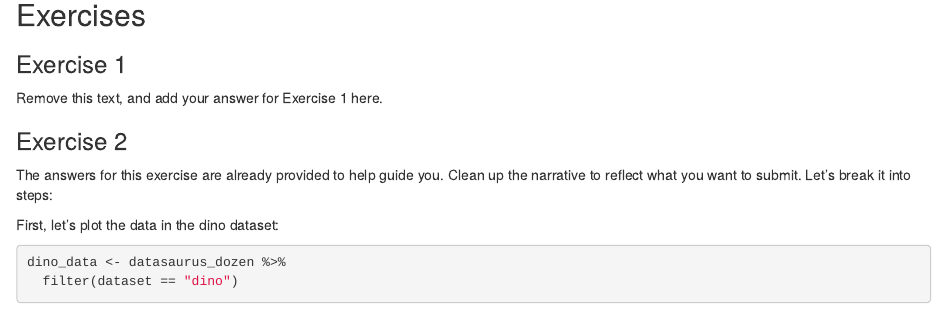
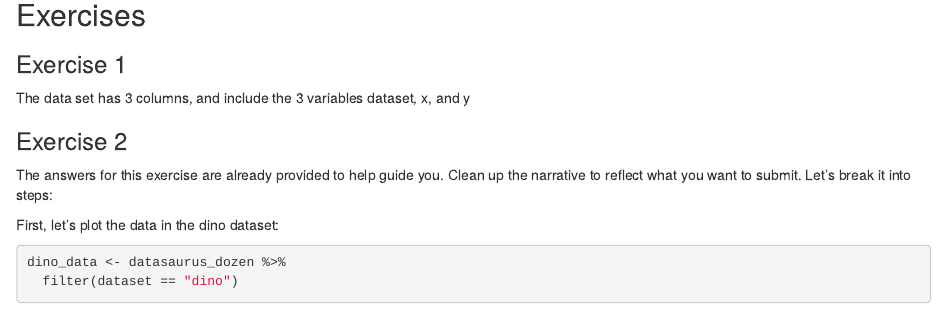
Before and after one commit to Ezercs22/Lab1, an R Markdown document (lab-01-hello-r.Rmd): the page in a window 1100 px wide, from 310 px down. Rendered offline with R 4.5, knitr and Pandoc, with nearby package versions; some code elsewhere in the file could not run offline.

Commit message:
Added answers for Ex1

```diff
--- a/lab-01-hello-r.Rmd
+++ b/lab-01-hello-r.Rmd
@@ -20,7 +20,8 @@
 
 ### Exercise 1
 
-Remove this text, and add your answer for Exercise 1 here.
+The data set has 3 columns, and include the 3 variables dataset, x, and y
+
 
 ### Exercise 2
 
```
Also changed, not shown: lab-01-hello-r.html.
